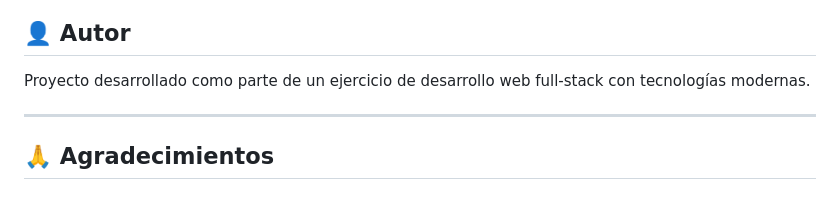
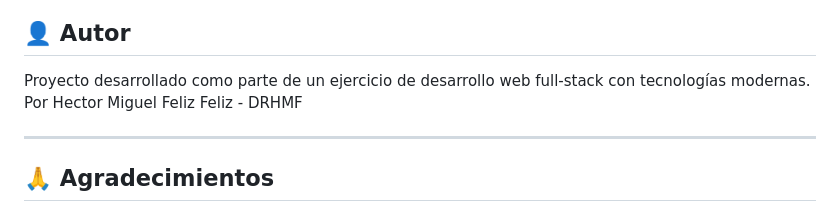
Before and after one commit to Drhmf/STOPGAME, a Markdown page: README.md, the part around the change. Drawn GitHub-style.

Commit message:
Add author information to README

```diff
--- a/README.md
+++ b/README.md
@@ -473,6 +473,7 @@ Este proyecto está bajo la Licencia MIT - ver el archivo [LICENSE](LICENSE) par
 ## 👤 Autor
 
 Proyecto desarrollado como parte de un ejercicio de desarrollo web full-stack con tecnologías modernas.
+Por Hector Miguel Feliz Feliz - DRHMF
 
 ---
 
```
